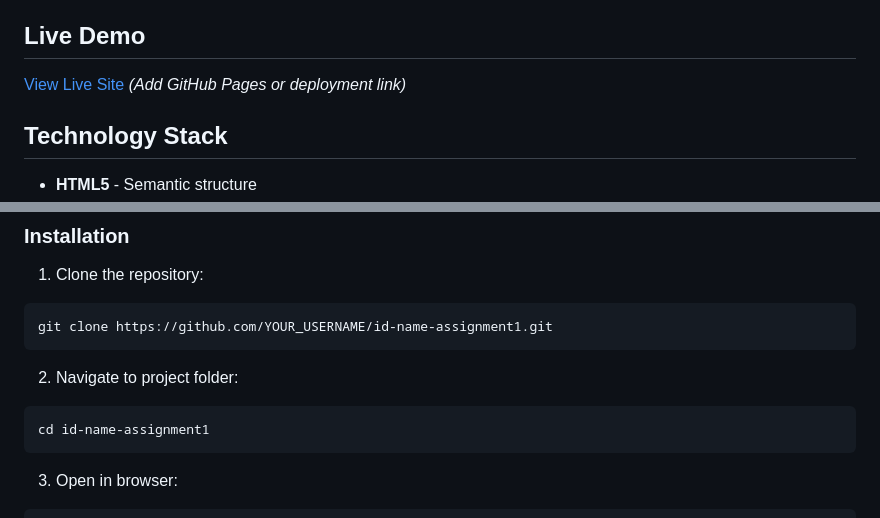
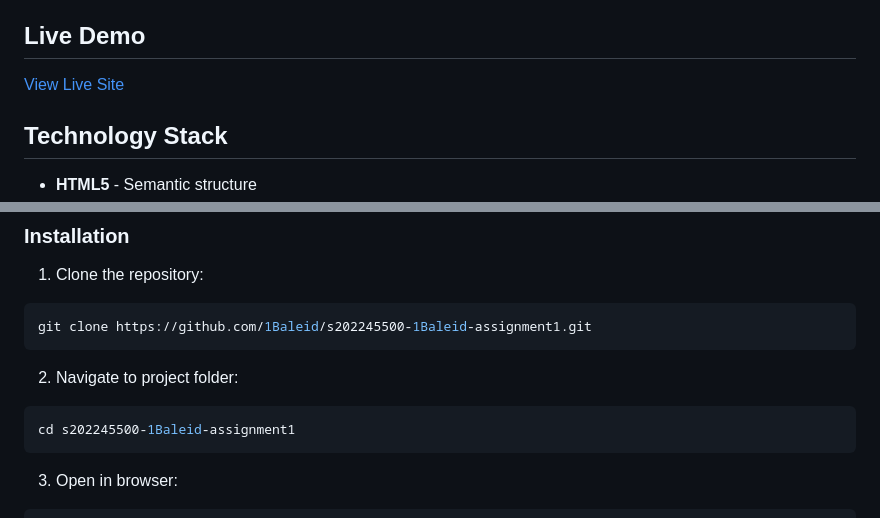
Before and after one commit to 1Baleid/s202245500-1Baleid-assignment1, a Markdown page: README.md, 2 parts joined by grey strips. Rendered like a GitHub page.

Commit message:
Update README with correct repository URLs
- Added live demo link to GitHub Pages
- Fixed clone URL with correct repo name

Co-Authored-By: Claude Opus 4.5 <noreply@anthropic.com>

````diff
--- a/README.md
+++ b/README.md
@@ -16,7 +16,7 @@ This portfolio showcases my professional profile as a Software Engineering stude
 
 ## Live Demo
 
-[View Live Site](#) *(Add GitHub Pages or deployment link)*
+[View Live Site](https://1baleid.github.io/s202245500-1Baleid-assignment1/)
 
 ## Technology Stack
 
@@ -35,12 +35,12 @@ This portfolio showcases my professional profile as a Software Engineering stude
 
 1. Clone the repository:
 ```bash
-git clone https://github.com/YOUR_USERNAME/id-name-assignment1.git
+git clone https://github.com/1Baleid/s202245500-1Baleid-assignment1.git
 ```
 
 2. Navigate to project folder:
 ```bash
-cd id-name-assignment1
+cd s202245500-1Baleid-assignment1
 ```
 
 3. Open in browser:
````
